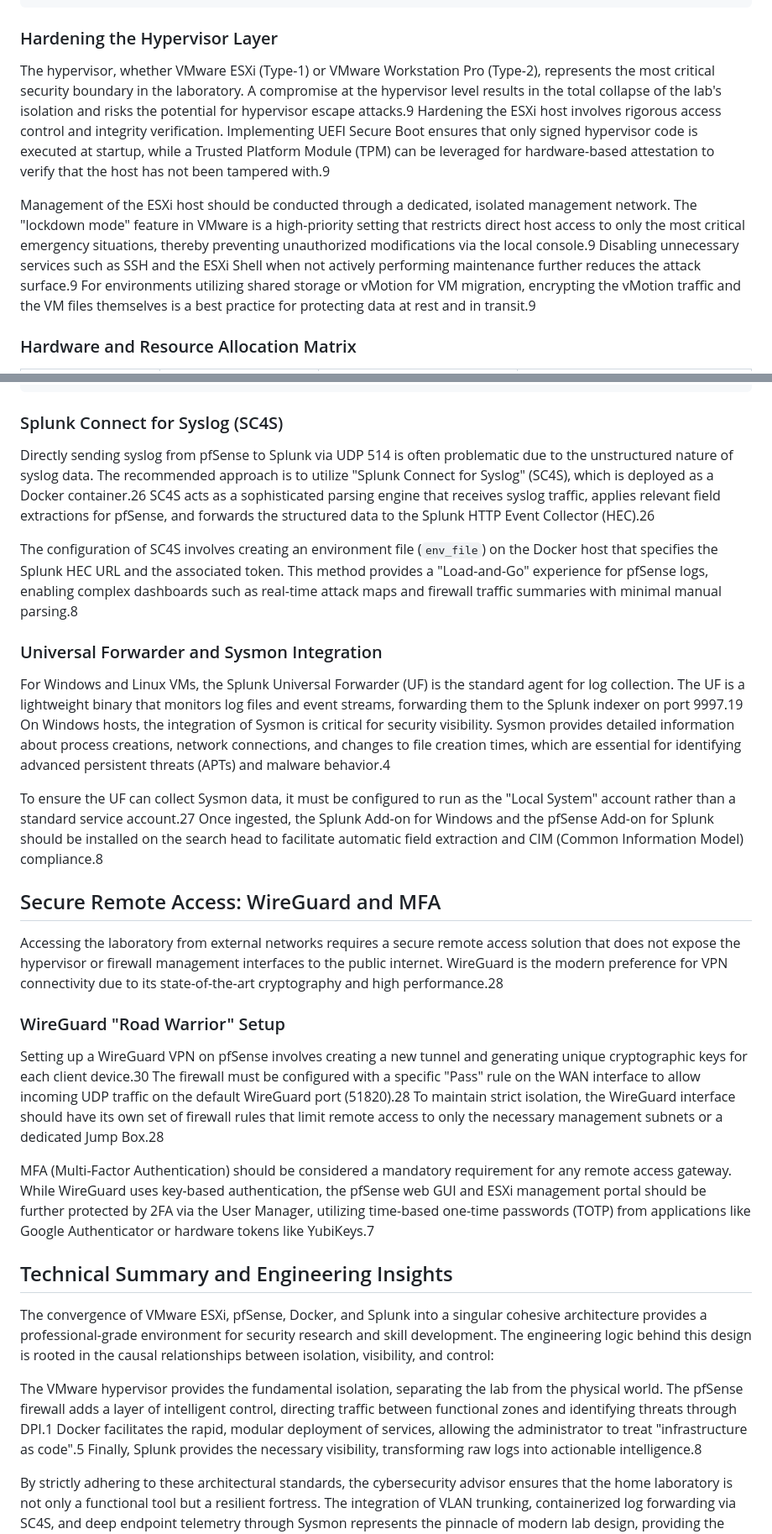
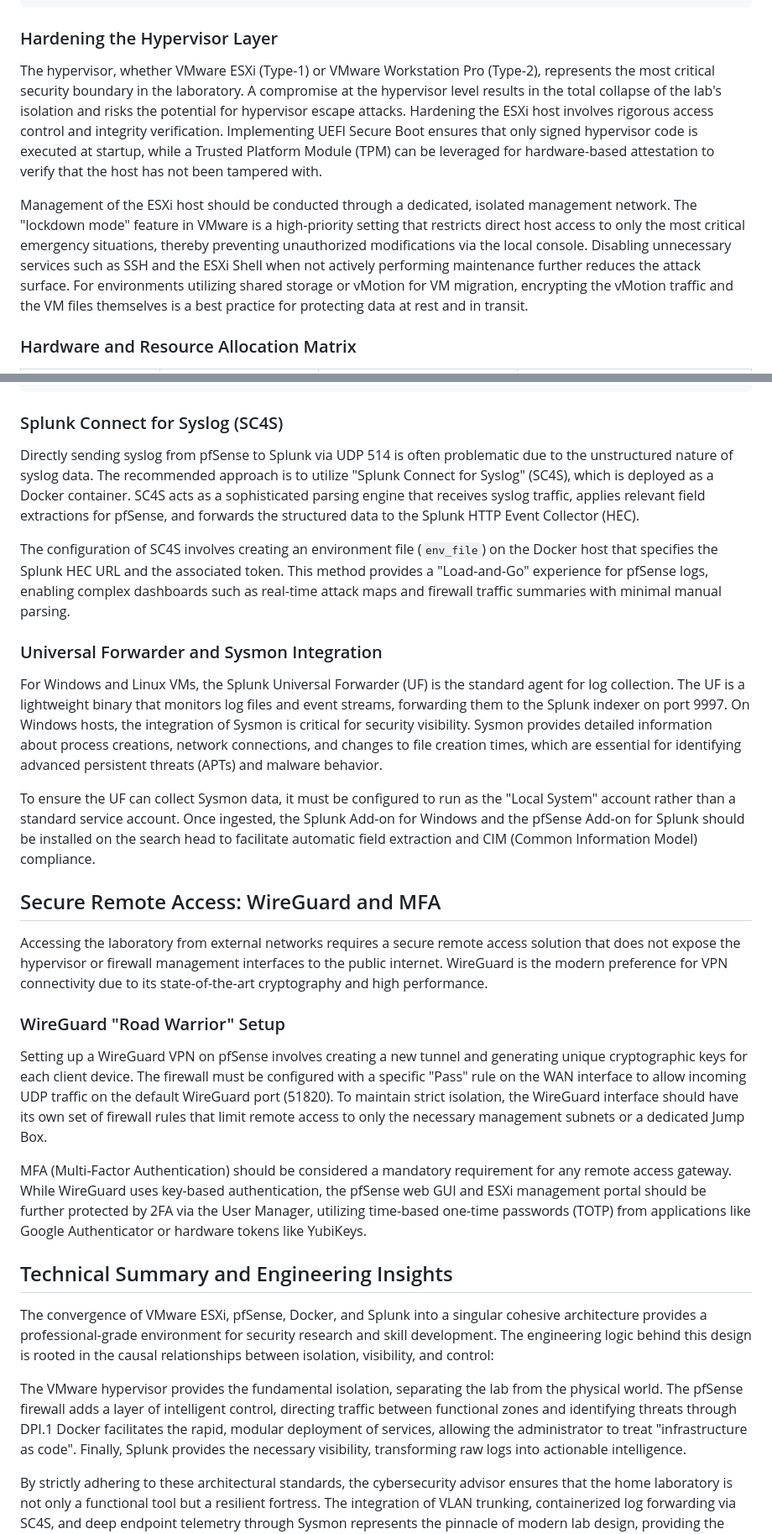
Before and after one commit to ricoded-o00/jubilant-barnacle, a Markdown page: Secure Architectural Engineering for Virtualized Cybersecurity Home Laboratories.md, 2 parts joined by grey strips. Shown at 84% size. GitHub-like rendering.

```diff
--- a/Secure Architectural Engineering for Virtualized Cybersecurity Home Laboratories.md
+++ b/Secure Architectural Engineering for Virtualized Cybersecurity Home Laboratories.md
@@ -42,9 +42,9 @@ graph TD
 
 ### Hardening the Hypervisor Layer
 
-The hypervisor, whether VMware ESXi (Type-1) or VMware Workstation Pro (Type-2), represents the most critical security boundary in the laboratory. A compromise at the hypervisor level results in the total collapse of the lab's isolation and risks the potential for hypervisor escape attacks.9 Hardening the ESXi host involves rigorous access control and integrity verification. Implementing UEFI Secure Boot ensures that only signed hypervisor code is executed at startup, while a Trusted Platform Module (TPM) can be leveraged for hardware-based attestation to verify that the host has not been tampered with.9
+The hypervisor, whether VMware ESXi (Type-1) or VMware Workstation Pro (Type-2), represents the most critical security boundary in the laboratory. A compromise at the hypervisor level results in the total collapse of the lab's isolation and risks the potential for hypervisor escape attacks. Hardening the ESXi host involves rigorous access control and integrity verification. Implementing UEFI Secure Boot ensures that only signed hypervisor code is executed at startup, while a Trusted Platform Module (TPM) can be leveraged for hardware-based attestation to verify that the host has not been tampered with.
 
-Management of the ESXi host should be conducted through a dedicated, isolated management network. The "lockdown mode" feature in VMware is a high-priority setting that restricts direct host access to only the most critical emergency situations, thereby preventing unauthorized modifications via the local console.9 Disabling unnecessary services such as SSH and the ESXi Shell when not actively performing maintenance further reduces the attack surface.9 For environments utilizing shared storage or vMotion for VM migration, encrypting the vMotion traffic and the VM files themselves is a best practice for protecting data at rest and in transit.9
+Management of the ESXi host should be conducted through a dedicated, isolated management network. The "lockdown mode" feature in VMware is a high-priority setting that restricts direct host access to only the most critical emergency situations, thereby preventing unauthorized modifications via the local console. Disabling unnecessary services such as SSH and the ESXi Shell when not actively performing maintenance further reduces the attack surface. For environments utilizing shared storage or vMotion for VM migration, encrypting the vMotion traffic and the VM files themselves is a best practice for protecting data at rest and in transit.
 
 ### Hardware and Resource Allocation Matrix
 
@@ -173,30 +173,30 @@ flowchart LR
 
 ### Splunk Connect for Syslog (SC4S)
 
-Directly sending syslog from pfSense to Splunk via UDP 514 is often problematic due to the unstructured nature of syslog data. The recommended approach is to utilize "Splunk Connect for Syslog" (SC4S), which is deployed as a Docker container.26 SC4S acts as a sophisticated parsing engine that receives syslog traffic, applies relevant field extractions for pfSense, and forwards the structured data to the Splunk HTTP Event Collector (HEC).26
+Directly sending syslog from pfSense to Splunk via UDP 514 is often problematic due to the unstructured nature of syslog data. The recommended approach is to utilize "Splunk Connect for Syslog" (SC4S), which is deployed as a Docker container. SC4S acts as a sophisticated parsing engine that receives syslog traffic, applies relevant field extractions for pfSense, and forwards the structured data to the Splunk HTTP Event Collector (HEC).
 
-The configuration of SC4S involves creating an environment file (`env_file`) on the Docker host that specifies the Splunk HEC URL and the associated token. This method provides a "Load-and-Go" experience for pfSense logs, enabling complex dashboards such as real-time attack maps and firewall traffic summaries with minimal manual parsing.8
+The configuration of SC4S involves creating an environment file (`env_file`) on the Docker host that specifies the Splunk HEC URL and the associated token. This method provides a "Load-and-Go" experience for pfSense logs, enabling complex dashboards such as real-time attack maps and firewall traffic summaries with minimal manual parsing.
 
 ### Universal Forwarder and Sysmon Integration
 
-For Windows and Linux VMs, the Splunk Universal Forwarder (UF) is the standard agent for log collection. The UF is a lightweight binary that monitors log files and event streams, forwarding them to the Splunk indexer on port 9997.19 On Windows hosts, the integration of Sysmon is critical for security visibility. Sysmon provides detailed information about process creations, network connections, and changes to file creation times, which are essential for identifying advanced persistent threats (APTs) and malware behavior.4
+For Windows and Linux VMs, the Splunk Universal Forwarder (UF) is the standard agent for log collection. The UF is a lightweight binary that monitors log files and event streams, forwarding them to the Splunk indexer on port 9997. On Windows hosts, the integration of Sysmon is critical for security visibility. Sysmon provides detailed information about process creations, network connections, and changes to file creation times, which are essential for identifying advanced persistent threats (APTs) and malware behavior.
 
-To ensure the UF can collect Sysmon data, it must be configured to run as the "Local System" account rather than a standard service account.27 Once ingested, the Splunk Add-on for Windows and the pfSense Add-on for Splunk should be installed on the search head to facilitate automatic field extraction and CIM (Common Information Model) compliance.8
+To ensure the UF can collect Sysmon data, it must be configured to run as the "Local System" account rather than a standard service account. Once ingested, the Splunk Add-on for Windows and the pfSense Add-on for Splunk should be installed on the search head to facilitate automatic field extraction and CIM (Common Information Model) compliance.
 
 ## Secure Remote Access: WireGuard and MFA
 
-Accessing the laboratory from external networks requires a secure remote access solution that does not expose the hypervisor or firewall management interfaces to the public internet. WireGuard is the modern preference for VPN connectivity due to its state-of-the-art cryptography and high performance.28
+Accessing the laboratory from external networks requires a secure remote access solution that does not expose the hypervisor or firewall management interfaces to the public internet. WireGuard is the modern preference for VPN connectivity due to its state-of-the-art cryptography and high performance.
 
 ### WireGuard "Road Warrior" Setup
 
-Setting up a WireGuard VPN on pfSense involves creating a new tunnel and generating unique cryptographic keys for each client device.30 The firewall must be configured with a specific "Pass" rule on the WAN interface to allow incoming UDP traffic on the default WireGuard port (51820).28 To maintain strict isolation, the WireGuard interface should have its own set of firewall rules that limit remote access to only the necessary management subnets or a dedicated Jump Box.28
+Setting up a WireGuard VPN on pfSense involves creating a new tunnel and generating unique cryptographic keys for each client device. The firewall must be configured with a specific "Pass" rule on the WAN interface to allow incoming UDP traffic on the default WireGuard port (51820). To maintain strict isolation, the WireGuard interface should have its own set of firewall rules that limit remote access to only the necessary management subnets or a dedicated Jump Box.
 
-MFA (Multi-Factor Authentication) should be considered a mandatory requirement for any remote access gateway. While WireGuard uses key-based authentication, the pfSense web GUI and ESXi management portal should be further protected by 2FA via the User Manager, utilizing time-based one-time passwords (TOTP) from applications like Google Authenticator or hardware tokens like YubiKeys.7
+MFA (Multi-Factor Authentication) should be considered a mandatory requirement for any remote access gateway. While WireGuard uses key-based authentication, the pfSense web GUI and ESXi management portal should be further protected by 2FA via the User Manager, utilizing time-based one-time passwords (TOTP) from applications like Google Authenticator or hardware tokens like YubiKeys.
 
 ## Technical Summary and Engineering Insights
 
 The convergence of VMware ESXi, pfSense, Docker, and Splunk into a singular cohesive architecture provides a professional-grade environment for security research and skill development. The engineering logic behind this design is rooted in the causal relationships between isolation, visibility, and control:
 
-The VMware hypervisor provides the fundamental isolation, separating the lab from the physical world. The pfSense firewall adds a layer of intelligent control, directing traffic between functional zones and identifying threats through DPI.1 Docker facilitates the rapid, modular deployment of services, allowing the administrator to treat "infrastructure as code".5 Finally, Splunk provides the necessary visibility, transforming raw logs into actionable intelligence.8
+The VMware hypervisor provides the fundamental isolation, separating the lab from the physical world. The pfSense firewall adds a layer of intelligent control, directing traffic between functional zones and identifying threats through DPI.1 Docker facilitates the rapid, modular deployment of services, allowing the administrator to treat "infrastructure as code". Finally, Splunk provides the necessary visibility, transforming raw logs into actionable intelligence.
 
 By strictly adhering to these architectural standards, the cybersecurity advisor ensures that the home laboratory is not only a functional tool but a resilient fortress. The integration of VLAN trunking, containerized log forwarding via SC4S, and deep endpoint telemetry through Sysmon represents the pinnacle of modern lab design, providing the practitioner with the same tools and challenges faced by enterprise security operations centers.
```
Also changed, not shown: other parts of Secure Architectural Engineering for Virtualized Cybersecurity Home Laboratories.md (+19 -19 lines).
